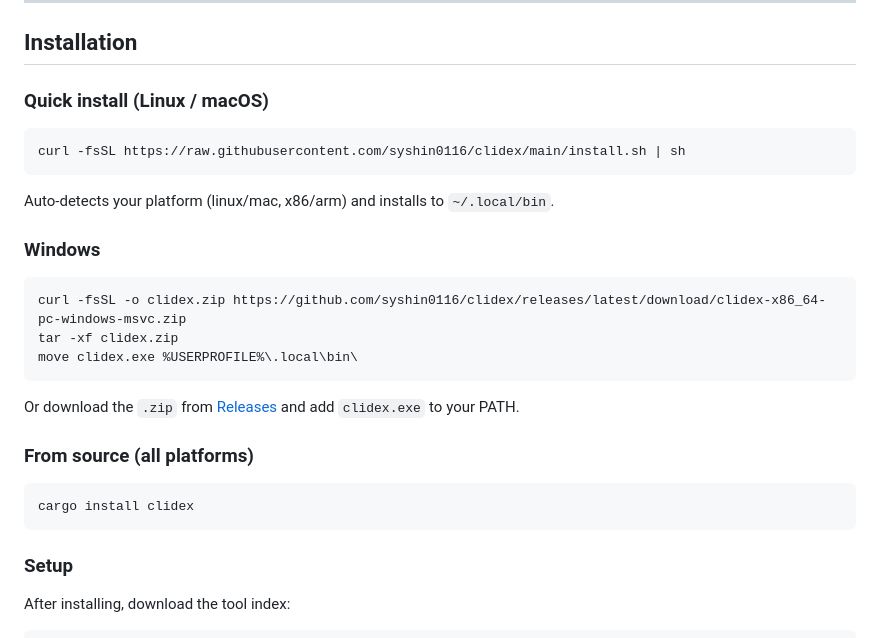
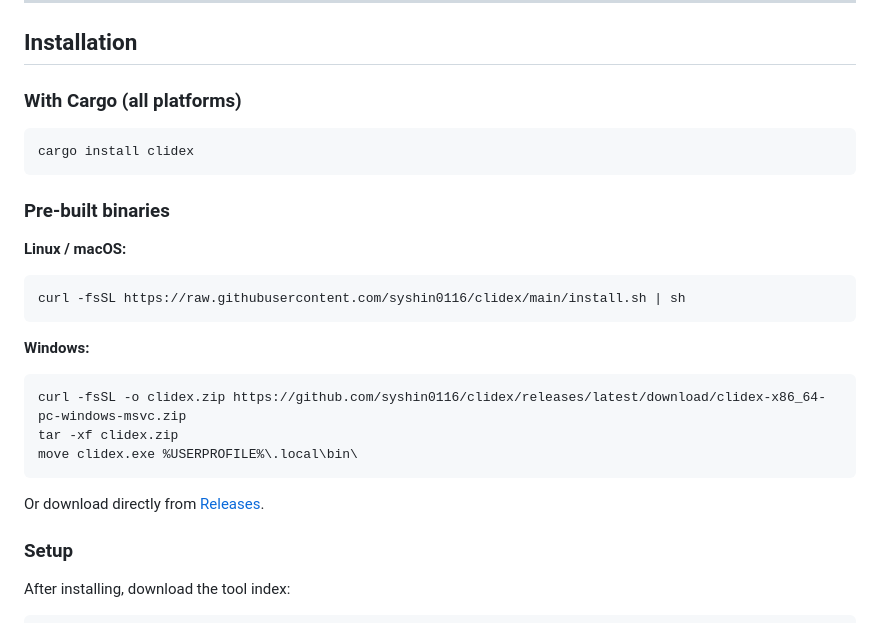
Before and after one commit to syshin0116/clidex, a Markdown page: README.md, the part around one of its changes. Drawn GitHub-style.

Commit message:
Capitalize project name to Clidex, reorganize install section

````diff
--- a/README.md
+++ b/README.md
@@ -46,15 +46,21 @@ Agent installs and uses the tool
 
 ## Installation
 
-### Quick install (Linux / macOS)
+### With Cargo (all platforms)
+
+```bash
+cargo install clidex
+```
+
+### Pre-built binaries
+
+**Linux / macOS:**
 
 ```bash
 curl -fsSL https://raw.githubusercontent.com/syshin0116/clidex/main/install.sh | sh
 ```
 
-Auto-detects your platform (linux/mac, x86/arm) and installs to `~/.local/bin`.
-
-### Windows
+**Windows:**
 
 ```bash
 curl -fsSL -o clidex.zip https://github.com/syshin0116/clidex/releases/latest/download/clidex-x86_64-pc-windows-msvc.zip
@@ -62,13 +68,7 @@ tar -xf clidex.zip
 move clidex.exe %USERPROFILE%\.local\bin\
 ```
 
-Or download the `.zip` from [Releases](https://github.com/syshin0116/clidex/releases/latest) and add `clidex.exe` to your PATH.
-
-### From source (all platforms)
-
-```bash
-cargo install clidex
-```
+Or download directly from [Releases](https://github.com/syshin0116/clidex/releases/latest).
 
 ### Setup
 
````
Also changed, not shown: other parts of README.md (+6 -6 lines).
